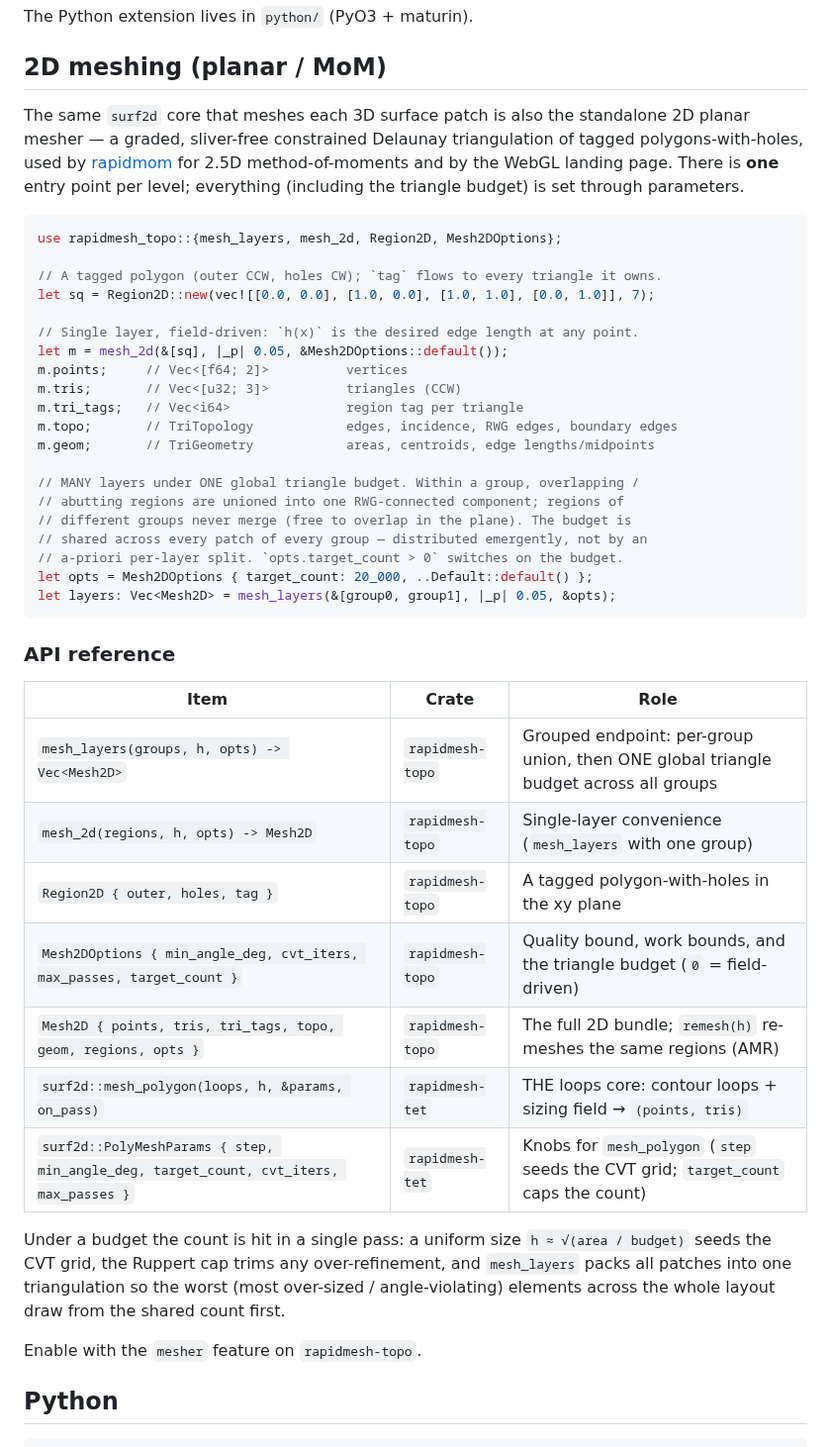
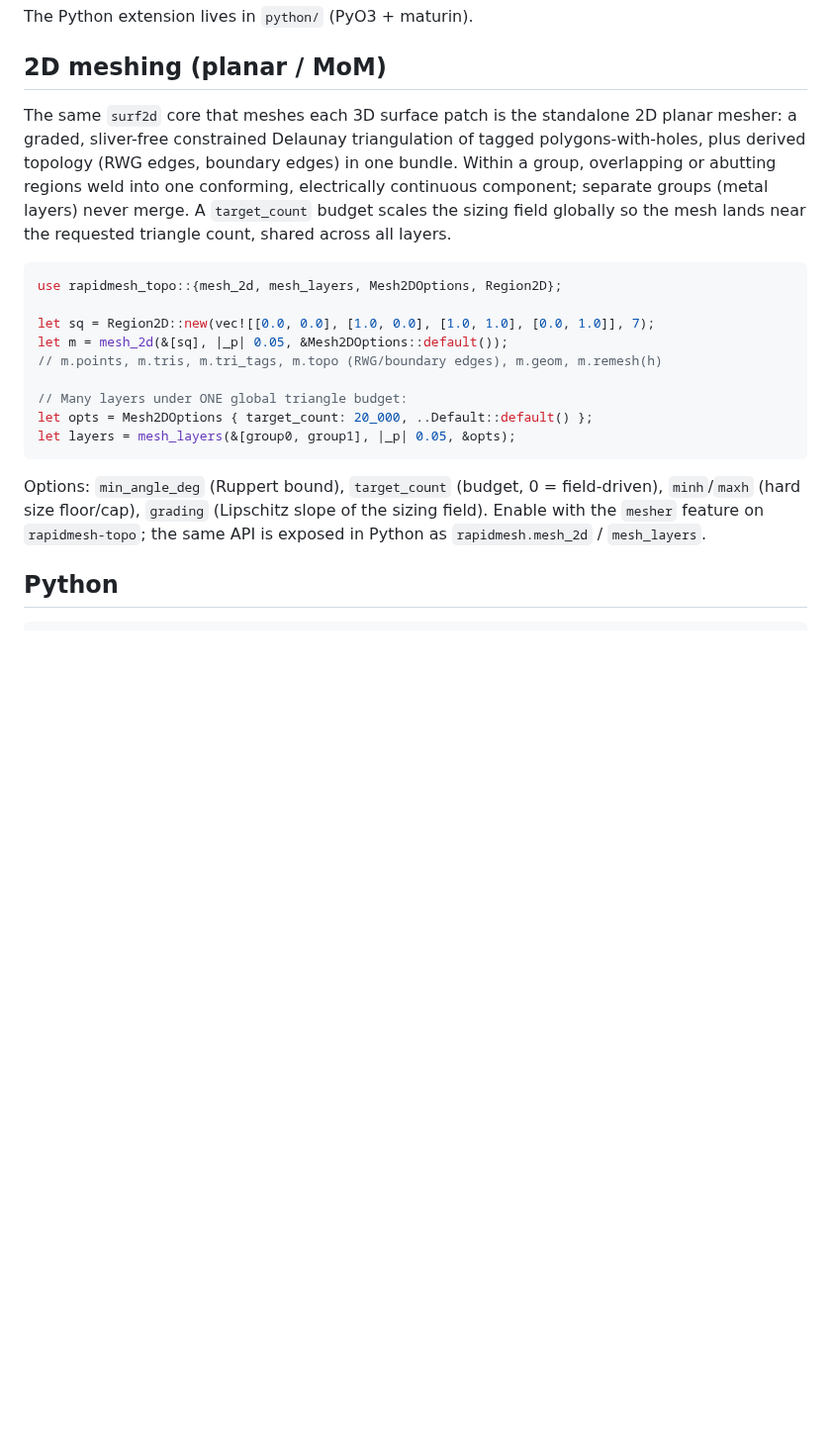
Before and after one commit to milanofthe/rapidmesh, a Markdown page: README.md, the part around one of its changes. Shown at 99% size. Drawn GitHub-style; blank space fills up the shorter version.

````diff
--- a/README.md
+++ b/README.md
@@ -41,54 +52,30 @@ The Python extension lives in `python/` (PyO3 + maturin).
 
 ## 2D meshing (planar / MoM)
 
-The same `surf2d` core that meshes each 3D surface patch is also the standalone 2D
-planar mesher — a graded, sliver-free constrained Delaunay triangulation of tagged
-polygons-with-holes, used by [rapidmom](https://github.com/milanofthe/rapidmom) for
-2.5D method-of-moments and by the WebGL landing page. There is **one** entry point
-per level; everything (including the triangle budget) is set through parameters.
+The same `surf2d` core that meshes each 3D surface patch is the standalone 2D
+planar mesher: a graded, sliver-free constrained Delaunay triangulation of
+tagged polygons-with-holes, plus derived topology (RWG edges, boundary edges)
+in one bundle. Within a group, overlapping or abutting regions weld into one
+conforming, electrically continuous component; separate groups (metal layers)
+never merge. A `target_count` budget scales the sizing field globally so the
+mesh lands near the requested triangle count, shared across all layers.
 
 ```rust
-use rapidmesh_topo::{mesh_layers, mesh_2d, Region2D, Mesh2DOptions};
+use rapidmesh_topo::{mesh_2d, mesh_layers, Mesh2DOptions, Region2D};
 
-// A tagged polygon (outer CCW, holes CW); `tag` flows to every triangle it owns.
 let sq = Region2D::new(vec![[0.0, 0.0], [1.0, 0.0], [1.0, 1.0], [0.0, 1.0]], 7);
+let m = mesh_2d(&[sq], |_p| 0.05, &Mesh2DOptions::default());
+// m.points, m.tris, m.tri_tags, m.topo (RWG/boundary edges), m.geom, m.remesh(h)
 
-// Single layer, field-driven: `h(x)` is the desired edge length at any point.
-let m = mesh_2d(&[sq], |_p| 0.05, &Mesh2DOptions::default());
-m.points;     // Vec<[f64; 2]>          vertices
-m.tris;       // Vec<[u32; 3]>          triangles (CCW)
-m.tri_tags;   // Vec<i64>               region tag per triangle
-m.topo;       // TriTopology            edges, incidence, RWG edges, boundary edges
-m.geom;       // TriGeometry            areas, centroids, edge lengths/midpoints
-
-// MANY layers under ONE global triangle budget. Within a group, overlapping /
-// abutting regions are unioned into one RWG-connected component; regions of
-// different groups never merge (free to overlap in the plane). The budget is
-// shared across every patch of every group — distributed emergently, not by an
-// a-priori per-layer split. `opts.target_count > 0` switches on the budget.
+// Many layers under ONE global triangle budget:
 let opts = Mesh2DOptions { target_count: 20_000, ..Default::default() };
-let layers: Vec<Mesh2D> = mesh_layers(&[group0, group1], |_p| 0.05, &opts);
+let layers = mesh_layers(&[group0, group1], |_p| 0.05, &opts);
 ```
 
-### API reference
-
-| Item | Crate | Role |
-| --- | --- | --- |
-| `mesh_layers(groups, h, opts) -> Vec<Mesh2D>` | `rapidmesh-topo` | Grouped endpoint: per-group union, then ONE global triangle budget across all groups |
-| `mesh_2d(regions, h, opts) -> Mesh2D` | `rapidmesh-topo` | Single-layer convenience (`mesh_layers` with one group) |
-| `Region2D { outer, holes, tag }` | `rapidmesh-topo` | A tagged polygon-with-holes in the xy plane |
-| `Mesh2DOptions { min_angle_deg, cvt_iters, max_passes, target_count }` | `rapidmesh-topo` | Quality bound, work bounds, and the triangle budget (`0` = field-driven) |
-| `Mesh2D { points, tris, tri_tags, topo, geom, regions, opts }` | `rapidmesh-topo` | The full 2D bundle; `remesh(h)` re-meshes the same regions (AMR) |
-| `surf2d::mesh_polygon(loops, h, &params, on_pass)` | `rapidmesh-tet` | THE loops core: contour loops + sizing field → `(points, tris)` |
-| `surf2d::PolyMeshParams { step, min_angle_deg, target_count, cvt_iters, max_passes }` | `rapidmesh-tet` | Knobs for `mesh_polygon` (`step` seeds the CVT grid; `target_count` caps the count) |
-
-Under a budget the count is hit in a single pass: a uniform size
-`h ≈ √(area / budget)` seeds the CVT grid, the Ruppert cap trims any
-over-refinement, and `mesh_layers` packs all patches into one triangulation so the
-worst (most over-sized / angle-violating) elements across the whole layout draw
-from the shared count first.
-
-Enable with the `mesher` feature on `rapidmesh-topo`.
+Options: `min_angle_deg` (Ruppert bound), `target_count` (budget, 0 =
+field-driven), `minh`/`maxh` (hard size floor/cap), `grading` (Lipschitz slope
+of the sizing field). Enable with the `mesher` feature on `rapidmesh-topo`;
+the same API is exposed in Python as `rapidmesh.mesh_2d` / `mesh_layers`.
 
 ## Python
 
````
Also changed, not shown: other parts of README.md (+41 -30 lines).
